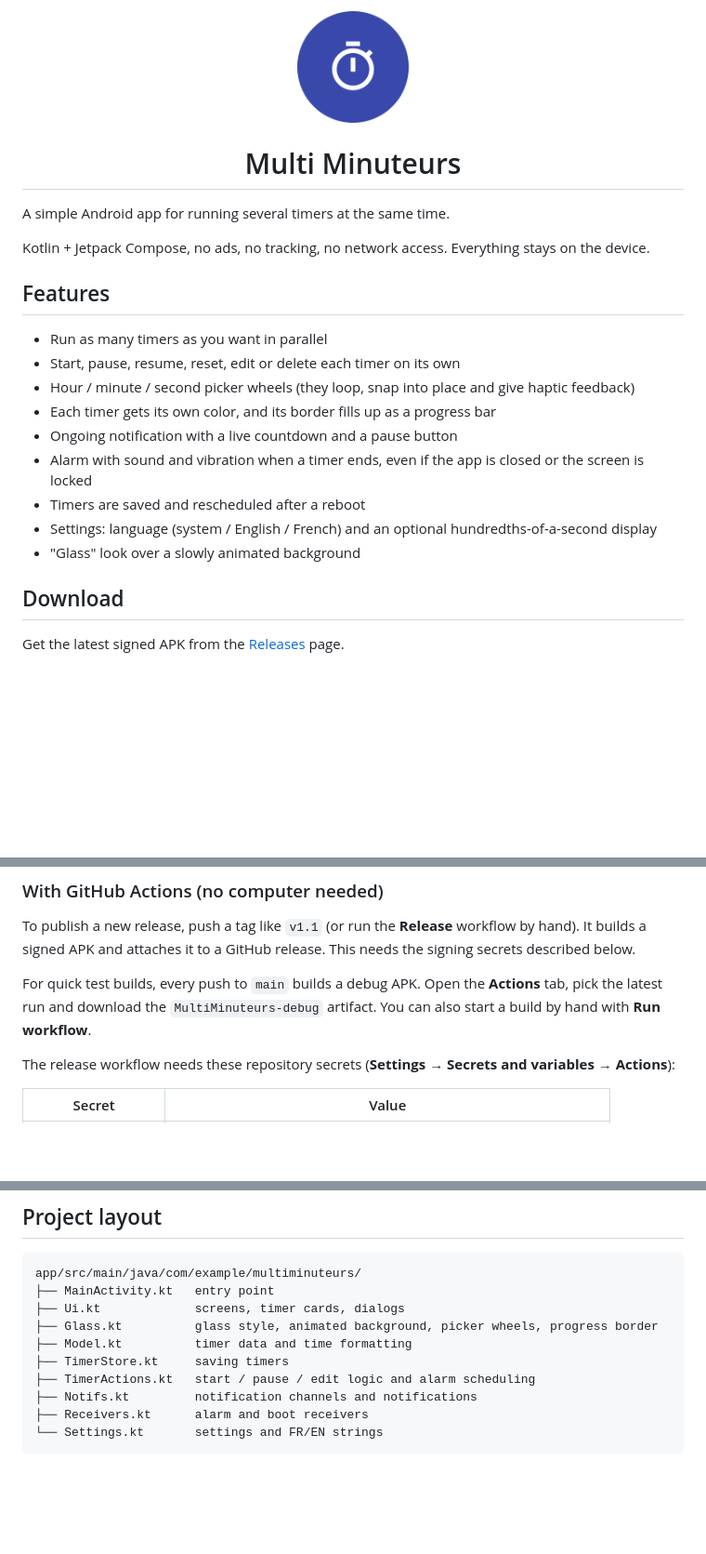
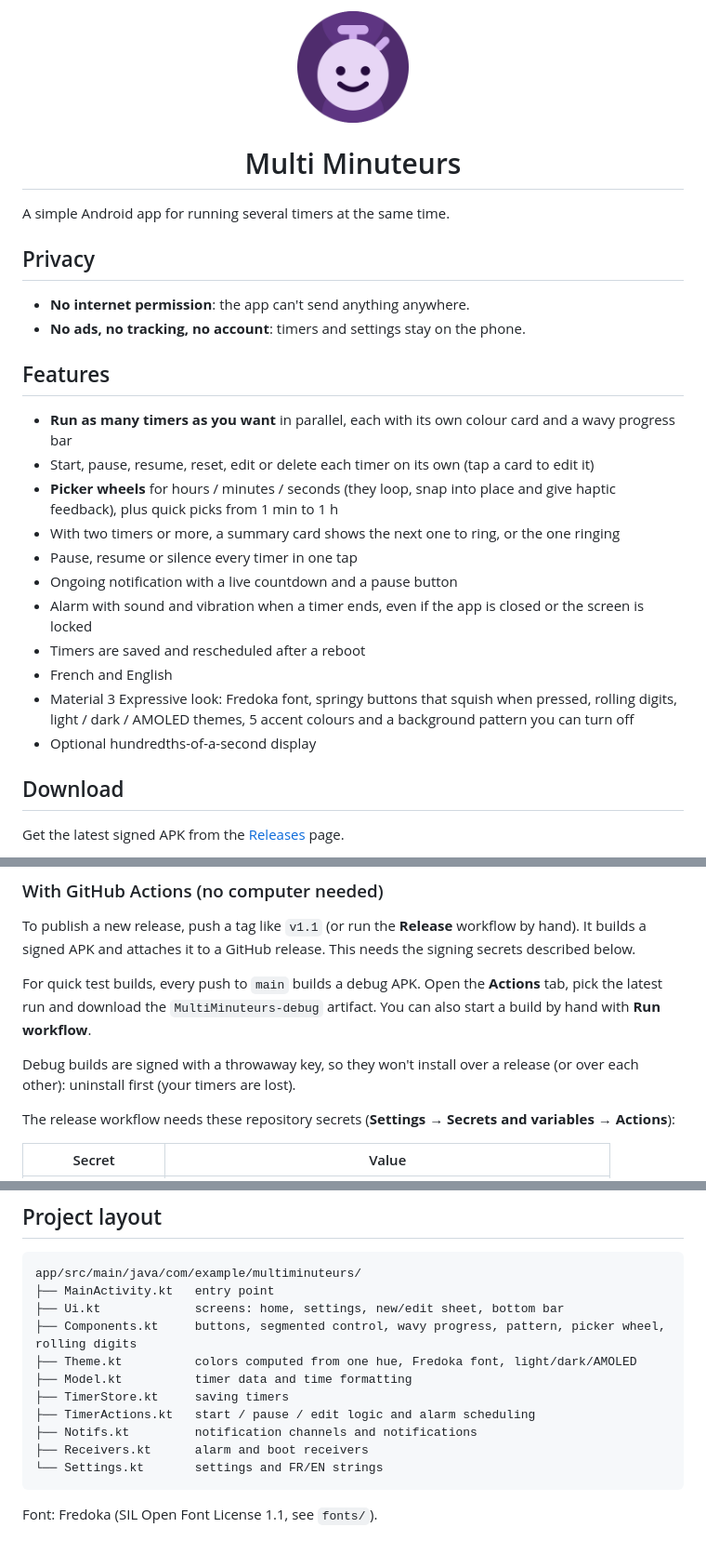
Before and after one commit to HyperChud/multiminuteurs, a Markdown page: README.md, 3 parts joined by grey strips. Shown at 93% size. GitHub-like rendering; pictures changed too: docs/icon.png; blank space fills up the shorter version.

````diff
--- a/README.md
+++ b/README.md
@@ -4,19 +4,28 @@
 
 A simple Android app for running several timers at the same time.
 
-Kotlin + Jetpack Compose, no ads, no tracking, no network access. Everything stays on the device.
+<!-- SCREENSHOTS -->
+
+## Privacy
+
+- **No internet permission**: the app can't send anything anywhere.
+- **No ads, no tracking, no account**: timers and settings stay on the phone.
 
 ## Features
 
-- Run as many timers as you want in parallel
-- Start, pause, resume, reset, edit or delete each timer on its own
-- Hour / minute / second picker wheels (they loop, snap into place and give haptic feedback)
-- Each timer gets its own color, and its border fills up as a progress bar
+- **Run as many timers as you want** in parallel, each with its own colour card and a wavy progress bar
+- Start, pause, resume, reset, edit or delete each timer on its own (tap a card to edit it)
+- **Picker wheels** for hours / minutes / seconds (they loop, snap into place and give haptic feedback), plus
+  quick picks from 1 min to 1 h
+- With two timers or more, a summary card shows the next one to ring, or the one ringing
+- Pause, resume or silence every timer in one tap
 - Ongoing notification with a live countdown and a pause button
 - Alarm with sound and vibration when a timer ends, even if the app is closed or the screen is locked
 - Timers are saved and rescheduled after a reboot
-- Settings: language (system / English / French) and an optional hundredths-of-a-second display
-- "Glass" look over a slowly animated background
+- French and English
+- Material 3 Expressive look: Fredoka font, springy buttons that squish when pressed, rolling digits, light /
+  dark / AMOLED themes, 5 accent colours and a background pattern you can turn off
+- Optional hundredths-of-a-second display
 
 ## Download
 
@@ -31,6 +40,9 @@ APK and attaches it to a GitHub release. This needs the signing secrets describe
 
 For quick test builds, every push to `main` builds a debug APK. Open the **Actions** tab, pick the latest run and download the
 `MultiMinuteurs-debug` artifact. You can also start a build by hand with **Run workflow**.
+
+Debug builds are signed with a throwaway key, so they won't install over a release (or over each other):
+uninstall first (your timers are lost).
 
 The release workflow needs these repository secrets (**Settings → Secrets and variables → Actions**):
 
@@ -62,8 +74,9 @@ Requirements: JDK 17, Android SDK 35. The minimum Android version is 8.0 (API 26
 ```
 app/src/main/java/com/example/multiminuteurs/
 ├── MainActivity.kt   entry point
-├── Ui.kt             screens, timer cards, dialogs
-├── Glass.kt          glass style, animated background, picker wheels, progress border
+├── Ui.kt             screens: home, settings, new/edit sheet, bottom bar
+├── Components.kt     buttons, segmented control, wavy progress, pattern, picker wheel, rolling digits
+├── Theme.kt          colors computed from one hue, Fredoka font, light/dark/AMOLED
 ├── Model.kt          timer data and time formatting
 ├── TimerStore.kt     saving timers
 ├── TimerActions.kt   start / pause / edit logic and alarm scheduling
@@ -71,3 +84,5 @@ app/src/main/java/com/example/multiminuteurs/
 ├── Receivers.kt      alarm and boot receivers
 └── Settings.kt       settings and FR/EN strings
 ```
+
+Font: Fredoka (SIL Open Font License 1.1, see `fonts/`).
````
Also changed, not shown: 13 other files.
